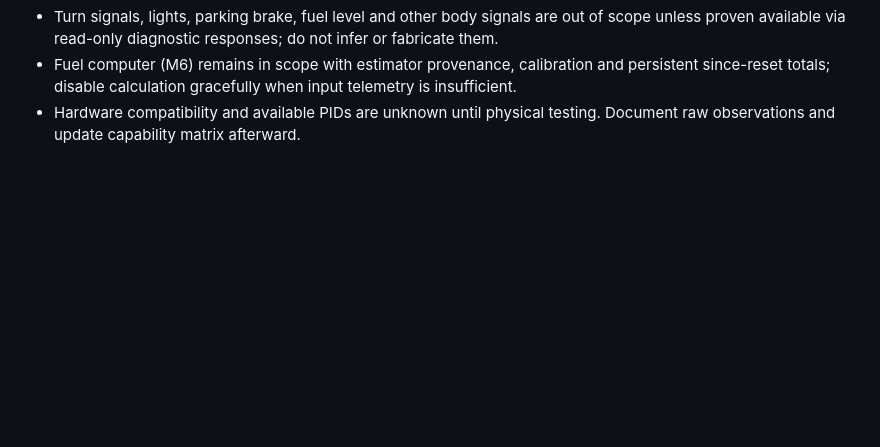
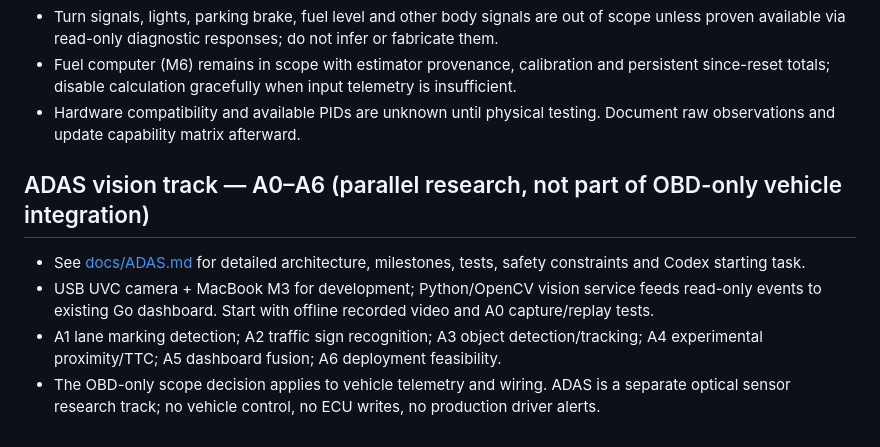
Before and after one commit to ftomza/lanos-codex-handoff, a Markdown page: docs/PLAN.md, the part around the change. GitHub-like rendering; blank space fills up the shorter version.

Commit message:
docs: link ADAS research milestones from master plan

```diff
--- a/docs/PLAN.md
+++ b/docs/PLAN.md
@@ -65,3 +65,9 @@ Acceptance: fuel computer works end-to-end in simulator with persisted resettabl
 - Turn signals, lights, parking brake, fuel level and other body signals are out of scope unless proven available via read-only diagnostic responses; do not infer or fabricate them.
 - Fuel computer (M6) remains in scope with estimator provenance, calibration and persistent since-reset totals; disable calculation gracefully when input telemetry is insufficient.
 - Hardware compatibility and available PIDs are unknown until physical testing. Document raw observations and update capability matrix afterward.
+
+## ADAS vision track — A0–A6 (parallel research, not part of OBD-only vehicle integration)
+- See [docs/ADAS.md](ADAS.md) for detailed architecture, milestones, tests, safety constraints and Codex starting task.
+- USB UVC camera + MacBook M3 for development; Python/OpenCV vision service feeds read-only events to existing Go dashboard. Start with offline recorded video and A0 capture/replay tests.
+- A1 lane marking detection; A2 traffic sign recognition; A3 object detection/tracking; A4 experimental proximity/TTC; A5 dashboard fusion; A6 deployment feasibility.
+- The OBD-only scope decision applies to vehicle telemetry and wiring. ADAS is a separate optical sensor research track; no vehicle control, no ECU writes, no production driver alerts.
```
